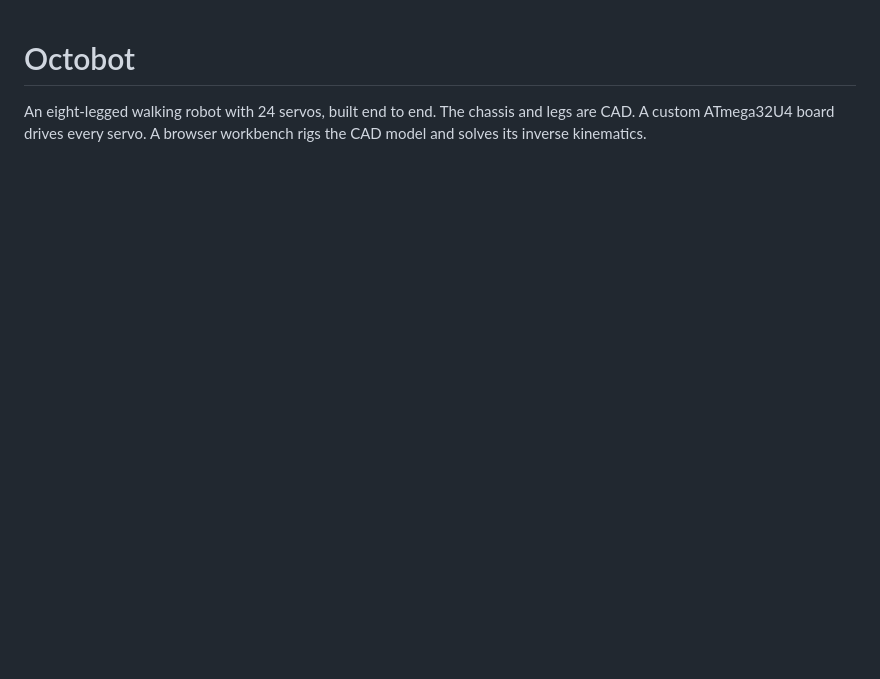
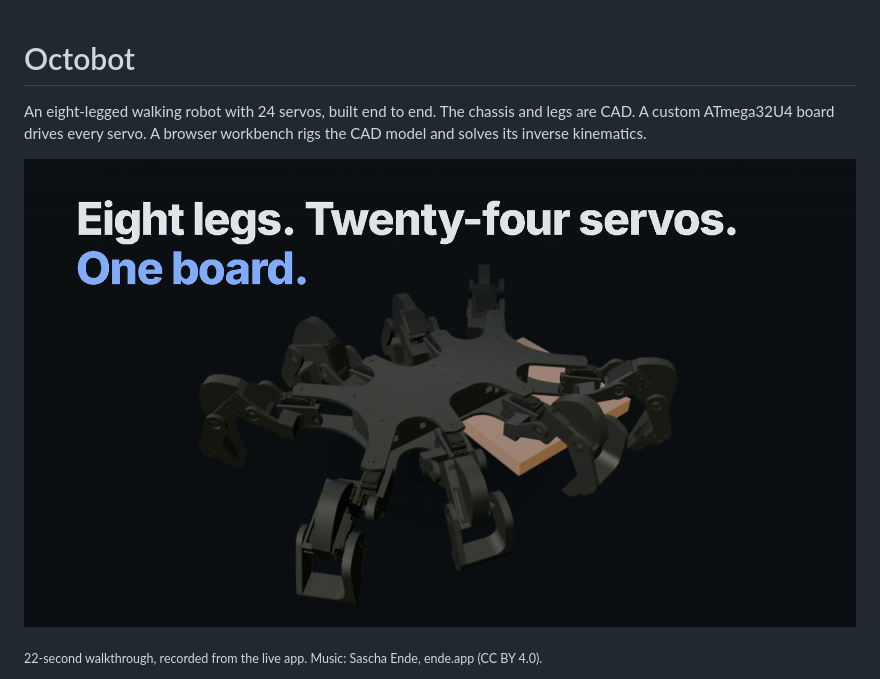
Before and after one commit to Deivid-Negoita/octobot, a Markdown page: README.md, the part around the change. Rendered like a GitHub page; pictures changed too: docs/images/octobot-video.jpg (added); blank space fills up the shorter version.

Commit message:
README: add a 22-second walkthrough video

```diff
--- a/README.md
+++ b/README.md
@@ -3,6 +3,10 @@
 An eight-legged walking robot with 24 servos, built end to end. The chassis and
 legs are CAD. A custom ATmega32U4 board drives every servo. A browser workbench
 rigs the CAD model and solves its inverse kinematics.
+
+[![OctoBot in 22 seconds: the robot walking, the IK workbench, the controller board](docs/images/octobot-video.jpg)](docs/media/octobot.mp4)
+
+<sub>22-second walkthrough, recorded from the live app. Music: Sascha Ende, ende.app (CC BY 4.0).</sub>
 
 ![The IK workbench with the octobot rigged into eight legs](docs/images/workbench.png)
 
```
Also changed, not shown: 1 other file.
